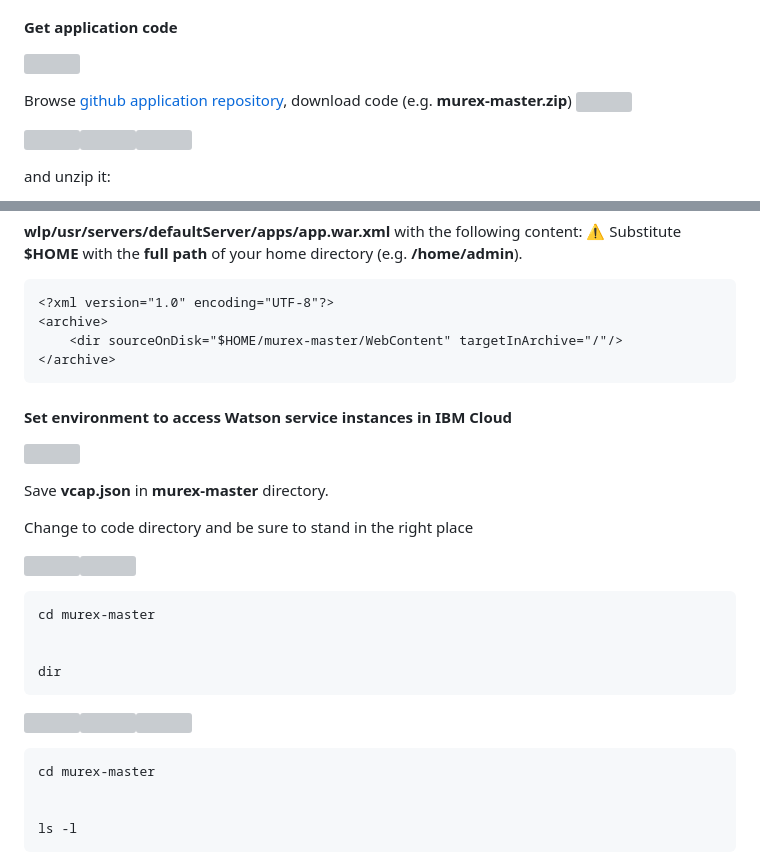
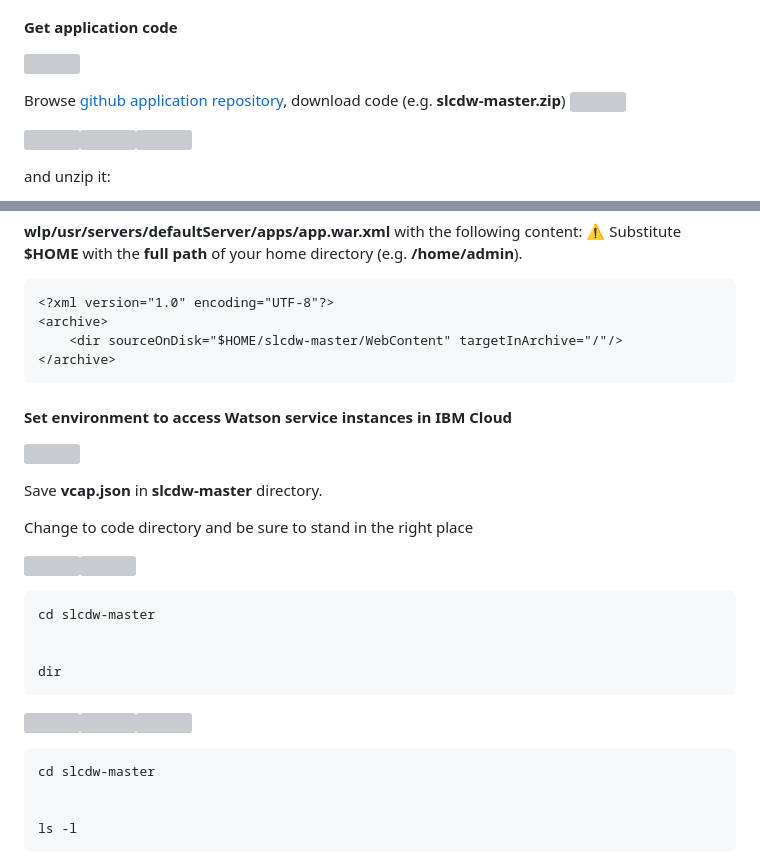
Before and after one commit to bpshparis/murex, a Markdown page: README.md, 2 parts joined by grey strips. Rendered like a GitHub page; grey boxes are pictures that could not be loaded.

````diff
--- a/README.md
+++ b/README.md
@@ -373,7 +373,7 @@ Check jq command is available:
 
 ![](res/web.png)
 
-Browse [github application repository](https://github.com/bpshparis/murex), download code (e.g. **murex-master.zip**)
+Browse [github application repository](https://github.com/bpshparis/slcdw), download code (e.g. **slcdw-master.zip**)
 ![](res/dlcode.jpg)
 
 
@@ -490,7 +490,7 @@ then create
 ```
 <?xml version="1.0" encoding="UTF-8"?>
 <archive>
-    <dir sourceOnDisk="$HOME/murex-master/WebContent" targetInArchive="/"/>
+    <dir sourceOnDisk="$HOME/slcdw-master/WebContent" targetInArchive="/"/>
 </archive>
 ```
 
@@ -499,7 +499,7 @@ then create
 
 ![](res/notepad.png)
 
-Save **vcap.json** in **murex-master** directory.
+Save **vcap.json** in **slcdw-master** directory.
 
 
 
@@ -507,14 +507,14 @@ Change to code directory and be sure to stand in the right place
 
 ![](res/win.png)![](res/cmd.png)
 
-	cd murex-master
+	cd slcdw-master
 
 
 	dir
 
 ![](res/mac.png)![](res/tux.png)![](res/term.png)
 
-	cd murex-master
+	cd slcdw-master
 
 
 	ls -l
````
Also changed, not shown: other parts of README.md (+10 -10 lines), 7800037725_un-boing-7373-s-est-brise-en-deux-a-istanbul-le-5-fevrier-2020.jpg (added), 17 other files.
